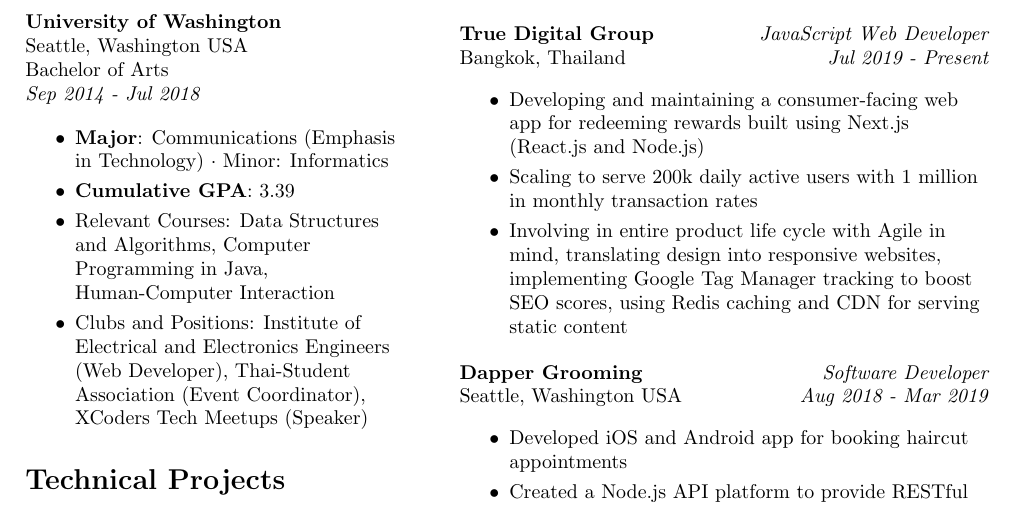
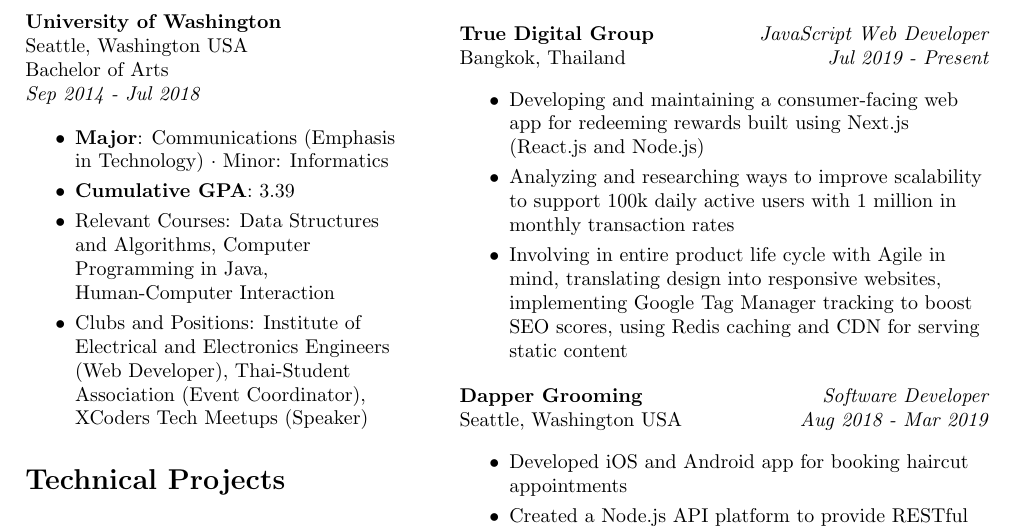
Before and after one commit to naruthk/resume, a LaTeX CV (NaruthKonguraiResume.tex): part of the page, cut so that both start at the same text. Compiled offline with pdfLaTeX.

Commit message:
Fixed grammatical errors

```diff
--- a/NaruthKonguraiResume.tex
+++ b/NaruthKonguraiResume.tex
@@ -91,7 +91,7 @@
 
     \begin{itemize}
       \listitem{Developing and maintaining a consumer-facing web app for redeeming rewards built using Next.js (React.js and Node.js)}
-\listitem{Scaling to serve 200k daily active users with 1 million in monthly transaction rates}
+\listitem{Analyzing and researching ways to improve scalability to support 100k daily active users with 1 million in monthly transaction rates}
 \listitem{Involving in entire product life cycle with Agile in mind, translating design into responsive websites, implementing Google Tag Manager tracking to boost SEO scores, using Redis caching and CDN for serving static content}
     \end{itemize}
 
```
Also changed, not shown: NaruthKonguraiResume.pdf, 1 other file.
